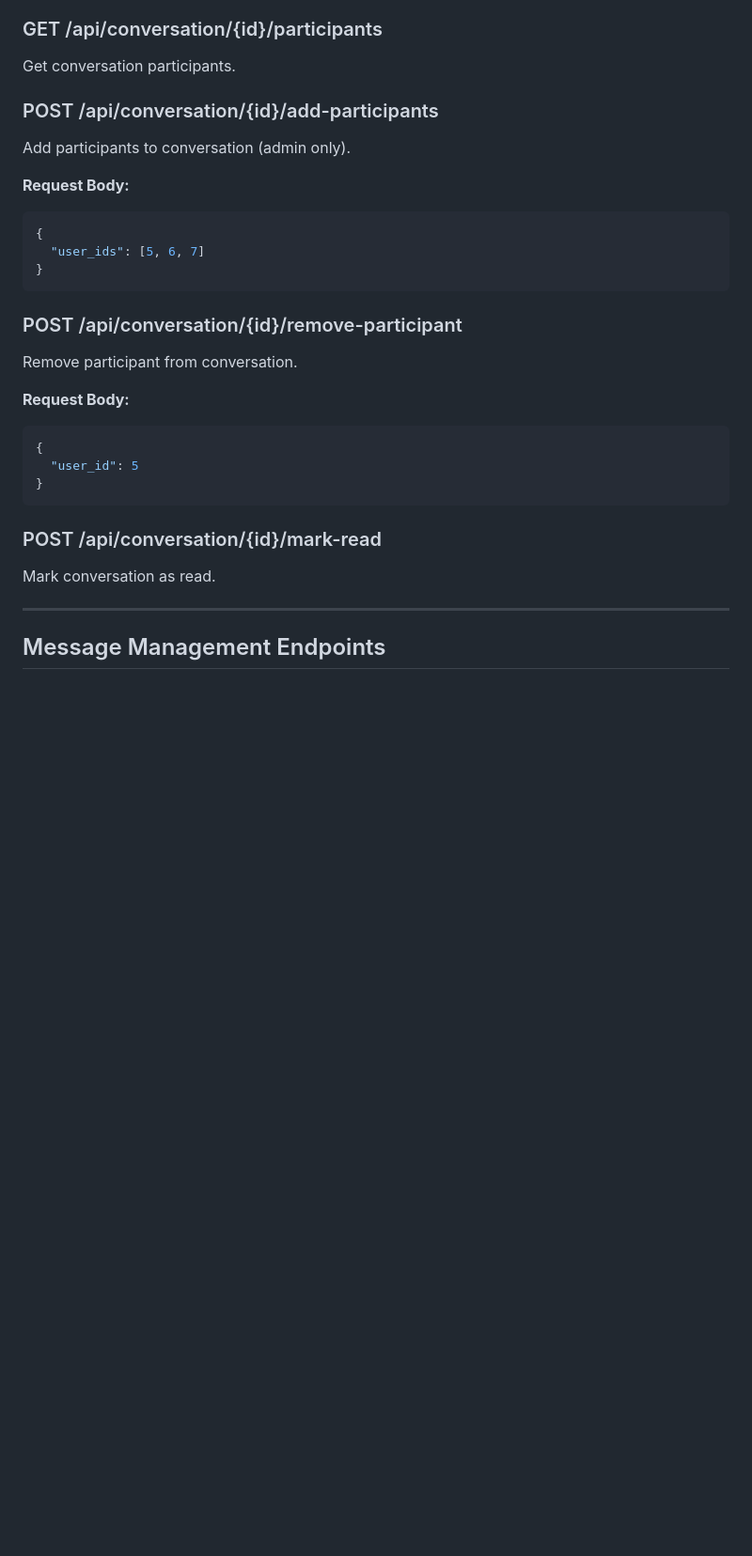
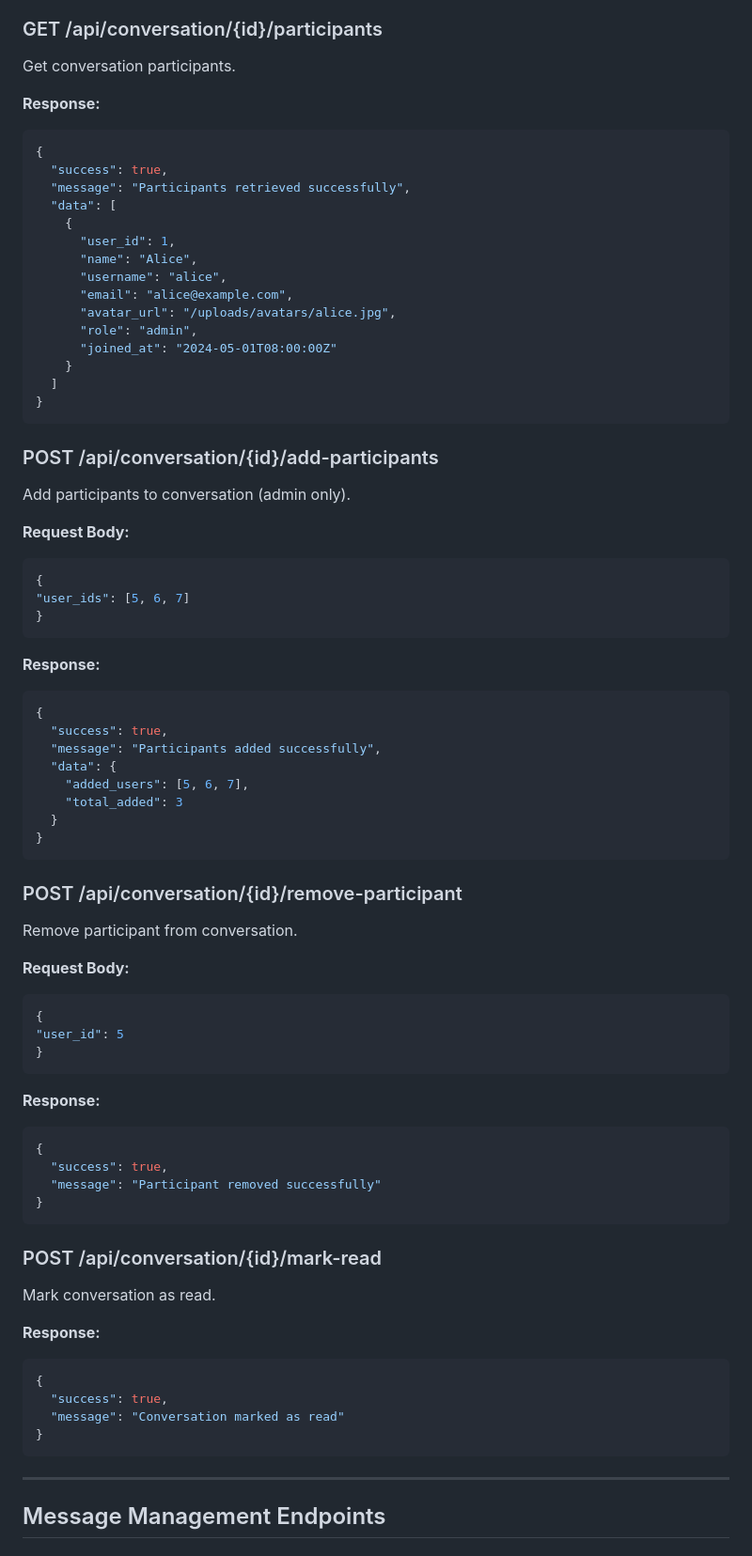
Before and after one commit to md-riaz/chat.mdriaz.com.bd, a Markdown page: API_DOCUMENTATION.md, the part around one of its changes. Shown at 94% size. Drawn GitHub-style; blank space fills up the shorter version.

````diff
--- a/API_DOCUMENTATION.md
+++ b/API_DOCUMENTATION.md
@@ -209,6 +301,26 @@ Delete conversation (admin only).
 ### GET /api/conversation/{id}/participants
 
 Get conversation participants.
+
+**Response:**
+
+```json
+{
+  "success": true,
+  "message": "Participants retrieved successfully",
+  "data": [
+    {
+      "user_id": 1,
+      "name": "Alice",
+      "username": "alice",
+      "email": "alice@example.com",
+      "avatar_url": "/uploads/avatars/alice.jpg",
+      "role": "admin",
+      "joined_at": "2024-05-01T08:00:00Z"
+    }
+  ]
+}
+```
 
 ### POST /api/conversation/{id}/add-participants
 
@@ -218,7 +330,20 @@ Add participants to conversation (admin only).
 
 ```json
 {
-  "user_ids": [5, 6, 7]
+"user_ids": [5, 6, 7]
+}
+```
+
+**Response:**
+
+```json
+{
+  "success": true,
+  "message": "Participants added successfully",
+  "data": {
+    "added_users": [5, 6, 7],
+    "total_added": 3
+  }
 }
 ```
 
@@ -230,13 +355,31 @@ Remove participant from conversation.
 
 ```json
 {
-  "user_id": 5
+"user_id": 5
+}
+```
+
+**Response:**
+
+```json
+{
+  "success": true,
+  "message": "Participant removed successfully"
 }
 ```
 
 ### POST /api/conversation/{id}/mark-read
 
 Mark conversation as read.
+
+**Response:**
+
+```json
+{
+  "success": true,
+  "message": "Conversation marked as read"
+}
+```
 
 ---
 
````
Also changed, not shown: other parts of API_DOCUMENTATION.md (+279 -10 lines).
